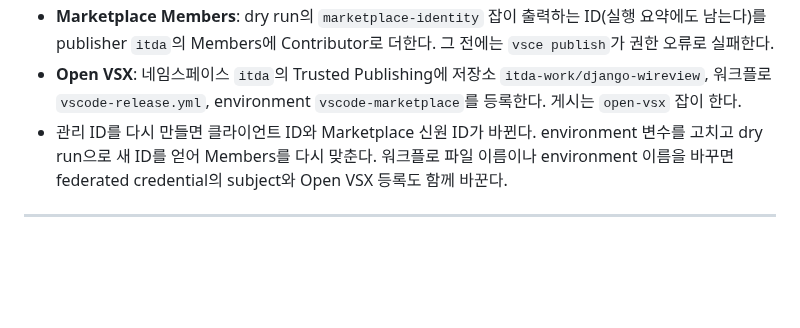
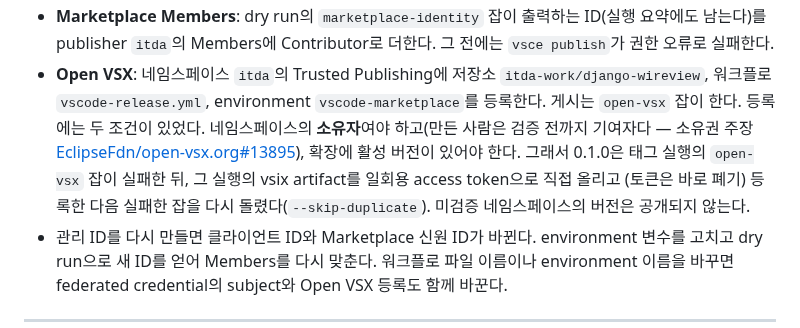
Before and after one commit to itda-work/django-wireview, a Markdown page: docs/ROADMAP.md, the part around the change. Drawn GitHub-style; blank space fills up the shorter version.

Commit message:
docs: Note how the extension's first Open VSX version went up while the namespace awaited verification (#163)

```diff
--- a/docs/ROADMAP.md
+++ b/docs/ROADMAP.md
@@ -453,6 +453,10 @@ Microsoft Entra ID 관리 ID로, Open VSX는 Trusted Publishing(OIDC)으로 올
   Members에 Contributor로 더한다. 그 전에는 `vsce publish`가 권한 오류로 실패한다.
 - **Open VSX**: 네임스페이스 `itda`의 Trusted Publishing에 저장소 `itda-work/django-wireview`, 워크플로
   `vscode-release.yml`, environment `vscode-marketplace`를 등록한다. 게시는 `open-vsx` 잡이 한다.
+  등록에는 두 조건이 있었다. 네임스페이스의 **소유자**여야 하고(만든 사람은 검증 전까지 기여자다 — 소유권 주장
+  [EclipseFdn/open-vsx.org#13895](https://github.com/EclipseFdn/open-vsx.org/issues/13895)), 확장에 활성 버전이 있어야 한다.
+  그래서 0.1.0은 태그 실행의 `open-vsx` 잡이 실패한 뒤, 그 실행의 vsix artifact를 일회용 access token으로 직접 올리고
+  (토큰은 바로 폐기) 등록한 다음 실패한 잡을 다시 돌렸다(`--skip-duplicate`). 미검증 네임스페이스의 버전은 공개되지 않는다.
 - 관리 ID를 다시 만들면 클라이언트 ID와 Marketplace 신원 ID가 바뀐다. environment 변수를 고치고 dry run으로 새 ID를 얻어
   Members를 다시 맞춘다. 워크플로 파일 이름이나 environment 이름을 바꾸면 federated credential의 subject와 Open VSX
   등록도 함께 바꾼다.
```
